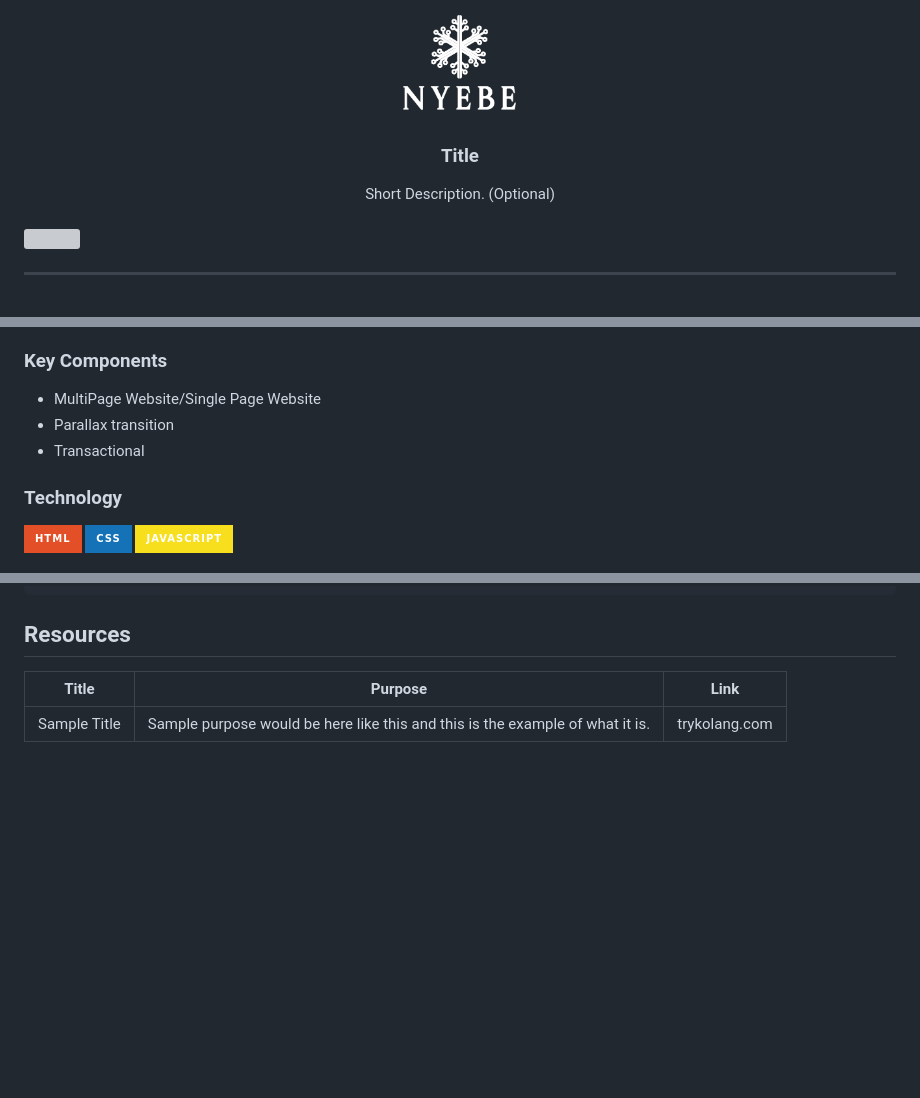
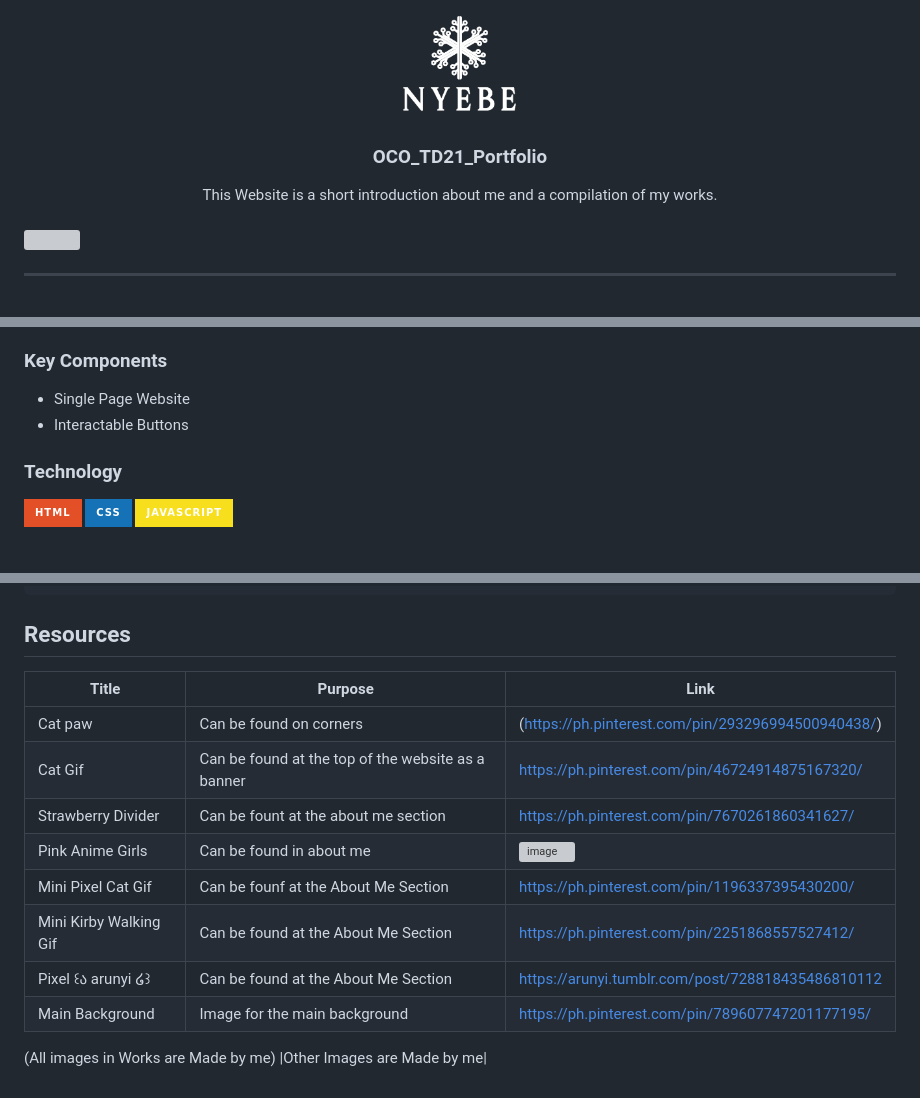
Before and after one commit to Madheline09/WD-Code-Demo-1-TD21, a Markdown page: readme.md, 3 parts joined by grey strips. Rendered like a GitHub page; badges without logos; blank space fills up the shorter version; grey boxes are pictures that could not be loaded.

```diff
--- a/readme.md
+++ b/readme.md
@@ -9,11 +9,11 @@
     <img src="./assets/img/nyebe_white.png" alt="Nyebe" width="130" height="100">
   </a>
 <!-- TODO: Change Title to the name of the title of your Project -->
-  <h3 align="center">Title</h3>
+  <h3 align="center">OCO_TD21_Portfolio</h3>
 </div>
 <!-- TODO: Make a short description -->
 <div align="center">
-  Short Description. (Optional)
+  This Website is a short introduction about me and a compilation of my works.
 </div>
 
 <br />
@@ -68,9 +68,8 @@ Guiding Question:
 ### Key Components
 <!-- TODO: List of Key Components -->
 <!-- The following are just sample -->
-- MultiPage Website/Single Page Website
-- Parallax transition
-- Transactional
+- Single Page Website
+- Interactable Buttons
 
 ### Technology
 <!-- TODO: List of Technology Used -->
@@ -117,4 +116,13 @@ WD-ProjectName
 <!-- TODO: Add References -->
 | Title | Purpose | Link |
 |-|-|-|
-| Sample Title | Sample purpose would be here like this and this is the example of what it is. | trykolang.com |
+| Cat paw | Can be found on corners |(https://ph.pinterest.com/pin/293296994500940438/) |
+| Cat Gif |Can be found at the top of the website as a banner|https://ph.pinterest.com/pin/46724914875167320/|
+| Strawberry Divider |Can be fount at the about me section|https://ph.pinterest.com/pin/7670261860341627/|
+| Pink Anime Girls |Can be found in about me|![image](https://github.com/user-attachments/assets/03897f23-ac37-440d-b9c0-5f0d5feec470)
+| Mini Pixel Cat Gif |Can be founf at the About Me Section |https://ph.pinterest.com/pin/1196337395430200/|
+| Mini Kirby Walking Gif |Can be found at the About Me Section|https://ph.pinterest.com/pin/2251868557527412/|
+| Pixel ꒰ა arunyi ໒꒱ |Can be found at the About Me Section|https://arunyi.tumblr.com/post/728818435486810112|
+| Main Background |Image for the main background|https://ph.pinterest.com/pin/789607747201177195/|
+(All images in Works are Made by me)
+|Other Images are Made by me|
```
